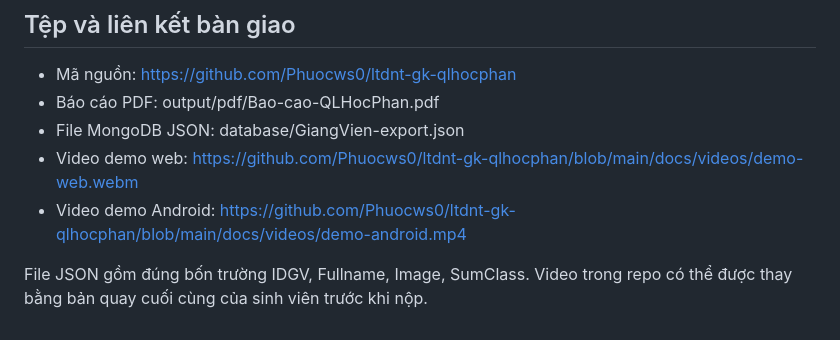
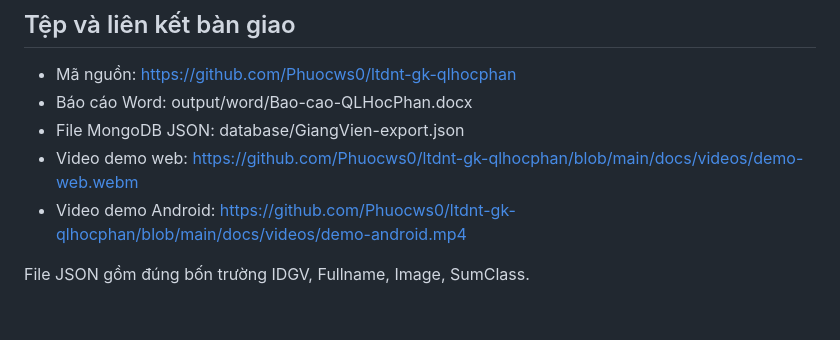
Before and after one commit to Phuocws0/ltdnt-gk-qlhocphan, a Markdown page: docs/BAO_CAO.md, the part around one of its changes. Rendered like a GitHub page.

```diff
--- a/docs/BAO_CAO.md
+++ b/docs/BAO_CAO.md
@@ -281,9 +297,9 @@ Expo ImagePicker mở trình chọn ảnh của hệ điều hành.
 ## Tệp và liên kết bàn giao
 
 - Mã nguồn: https://github.com/Phuocws0/ltdnt-gk-qlhocphan
-- Báo cáo PDF: output/pdf/Bao-cao-QLHocPhan.pdf
+- Báo cáo Word: output/word/Bao-cao-QLHocPhan.docx
 - File MongoDB JSON: database/GiangVien-export.json
 - Video demo web: https://github.com/Phuocws0/ltdnt-gk-qlhocphan/blob/main/docs/videos/demo-web.webm
 - Video demo Android: https://github.com/Phuocws0/ltdnt-gk-qlhocphan/blob/main/docs/videos/demo-android.mp4
 
-File JSON gồm đúng bốn trường IDGV, Fullname, Image, SumClass. Video trong repo có thể được thay bằng bản quay cuối cùng của sinh viên trước khi nộp.
+File JSON gồm đúng bốn trường IDGV, Fullname, Image, SumClass.
```
Also changed, not shown: other parts of docs/BAO_CAO.md (+16 -0 lines), README.md (+3 -3 lines), docs/screenshots/10-search-sort.png (added), docs/screenshots/11-delete-confirm.png (added), 4 other files.
